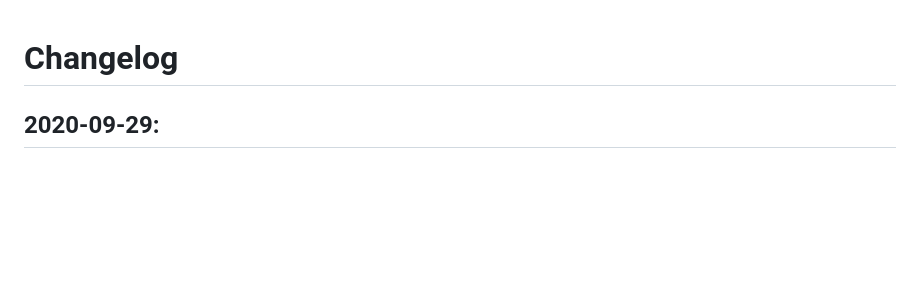
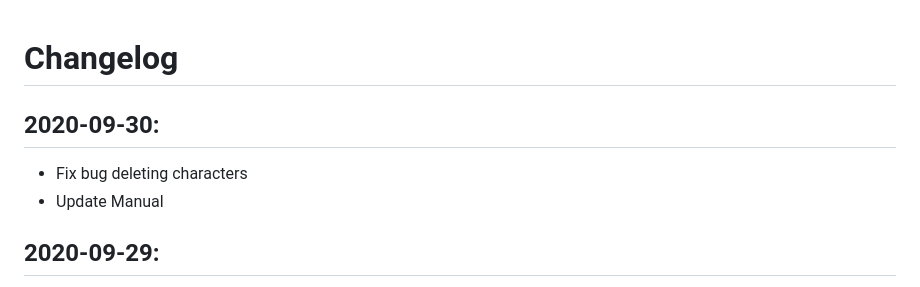
Before and after one commit to smurfie/point-and-click, a Markdown page: CHANGELOG.md, the part around the change. GitHub-like rendering; blank space fills up the shorter version.

```diff
--- a/CHANGELOG.md
+++ b/CHANGELOG.md
@@ -1,4 +1,8 @@
 # Changelog
+
+## 2020-09-30:
+- Fix bug deleting characters
+- Update Manual
 
 ## 2020-09-29:
 - Fix bug when empty descriptions or urls
```
Also changed, not shown: docs/manual.md (+28 -4 lines), docs/img/characters-and-talks.png (added), docs/img/talk-options.png (added), docs/img/talks.png (added).
